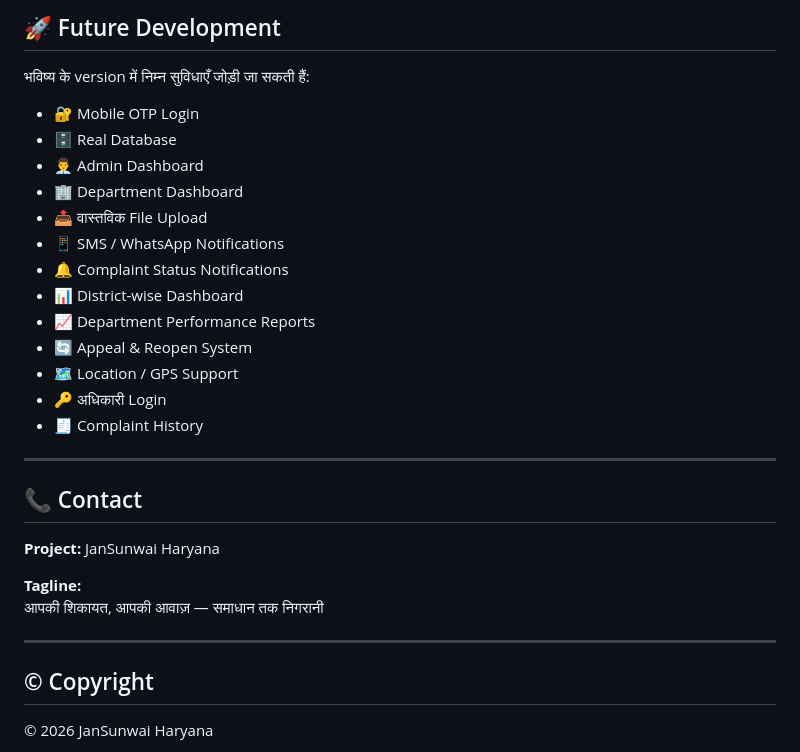
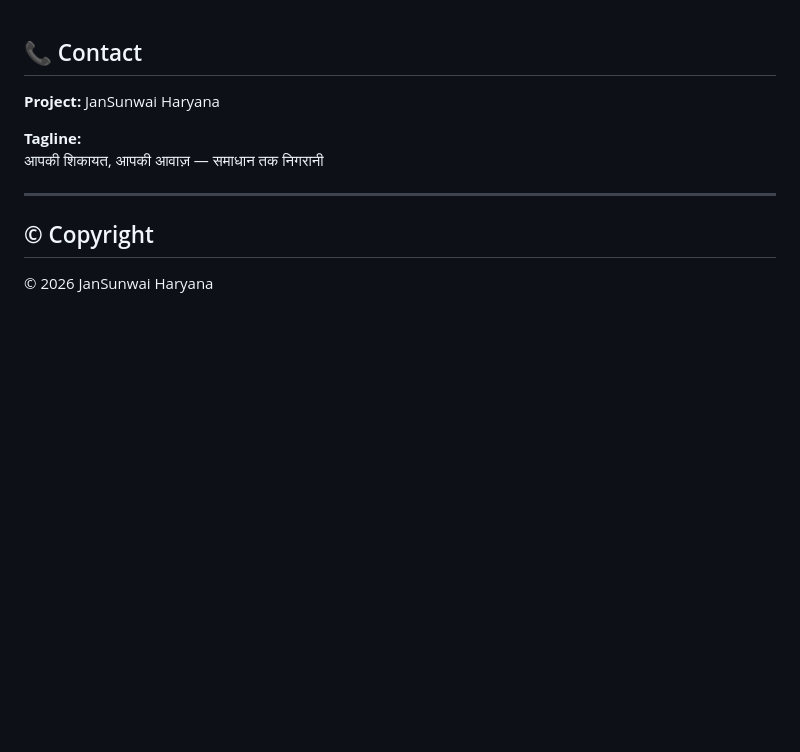
Before and after one commit to jansunwai-haryana/jansunwai-haryana, a Markdown page: README.md, the part around one of its changes. Drawn GitHub-style; blank space fills up the shorter version.

```diff
--- a/README.md
+++ b/README.md
@@ -80,22 +1,3 @@ authorization / integration होने पर इसे आधिकारि
-## 🚀 Future Development
-
-भविष्य के version में निम्न सुविधाएँ जोड़ी जा सकती हैं:
-
-- 🔐 Mobile OTP Login
-- 🗄️ Real Database
-- 👨‍💼 Admin Dashboard
-- 🏢 Department Dashboard
-- 📤 वास्तविक File Upload
-- 📱 SMS / WhatsApp Notifications
-- 🔔 Complaint Status Notifications
-- 📊 District-wise Dashboard
-- 📈 Department Performance Reports
-- 🔄 Appeal & Reopen System
-- 🗺️ Location / GPS Support
-- 🔑 अधिकारी Login
-- 🧾 Complaint History
-
----
 
 ## 📞 Contact
 
```
Also changed, not shown: other parts of README.md (+0 -79 lines).
